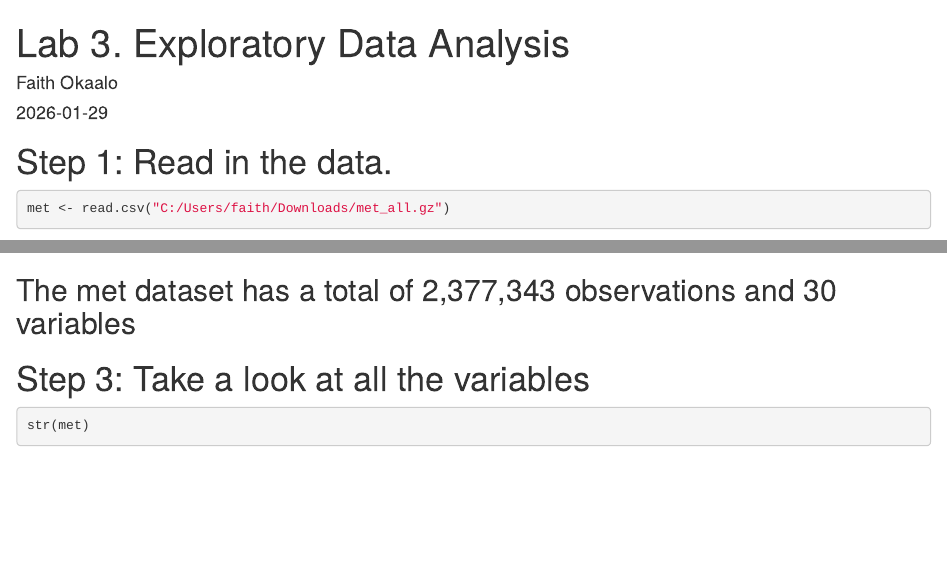
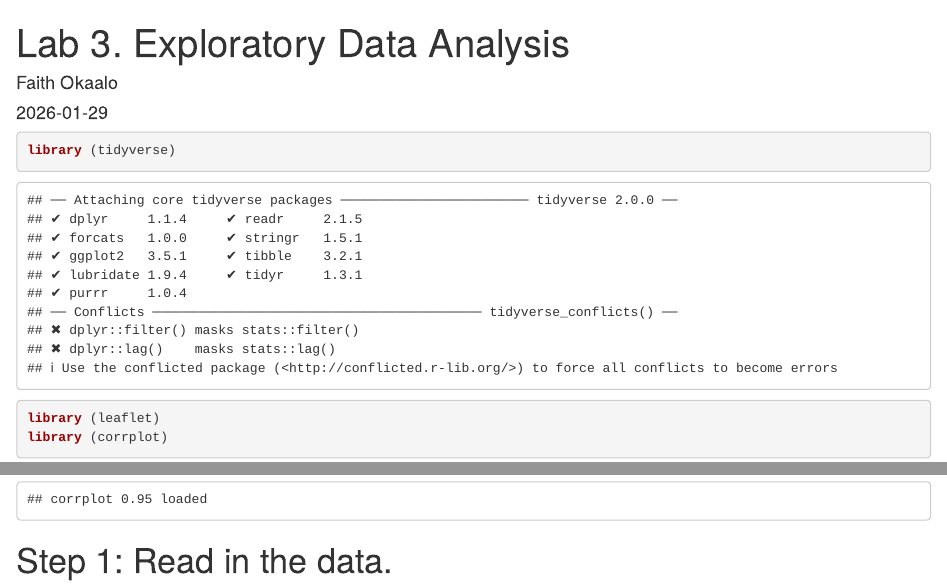
Before and after one commit to FaithOkaalo/BIOSTAT620W26, an R Markdown document (Labs/Lab 3. Eploratory Data Analysis.Rmd): the page in a window 1100 px wide, from its top, and a second part further down, joined at a grey line. Rendered offline with R 4.5, knitr and Pandoc, with nearby package versions; both versions are drawn in the output format of the newer one; some code elsewhere in the file could not run offline; common packages that the code uses without loading them are loaded.

Commit message:
Lab 3 Submission https://github.com/dmcable/BIOSTAT620W26/issues/1

````diff
--- a/Labs/Lab 3. Eploratory Data Analysis.Rmd
+++ b/Labs/Lab 3. Eploratory Data Analysis.Rmd
@@ -2,11 +2,20 @@
 title: "Lab 3. Exploratory Data Analysis"
 author: "Faith Okaalo"
 date: "2026-01-29"
-output: pdf_document
+output:
+  html_document:
+    df_print: paged
 ---
 
 ```{r setup, include=FALSE}
 knitr::opts_chunk$set(echo = TRUE)
+```
+
+```{r}
+library (tidyverse)
+library (leaflet)
+library (corrplot)
+
 ```
 
 
````
Also changed, not shown: Labs/Lab-3.-Eploratory-Data-Analysis.html (added), Labs/Lab-3.-Eploratory-Data-Analysis_files/figure-latex/unnamed-chunk-21-1.pdf (added), Labs/Lab-3.-Eploratory-Data-Analysis_files/figure-latex/unnamed-chunk-21-2.pdf (added), Labs/Lab-3.-Eploratory-Data-Analysis_files/figure-latex/unnamed-chunk-21-3.pdf (added).
